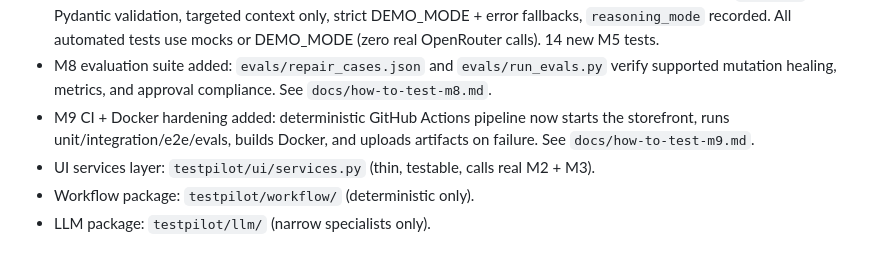
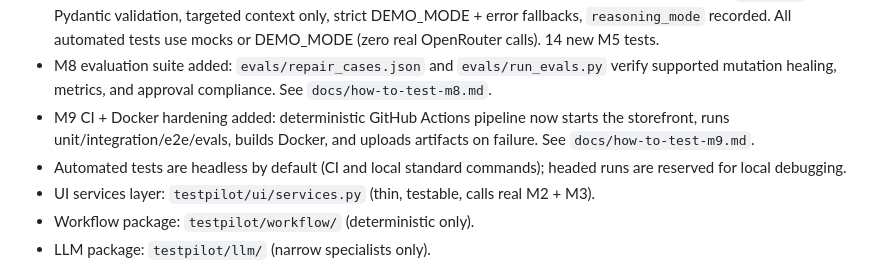
Before and after one commit to petrubirgoveanu/TestPilot-GUI, a Markdown page: README.md, the part around the change. GitHub-like rendering.

Commit message:
Docs: clarify headless default for automated tests and CI

```diff
--- a/README.md
+++ b/README.md
@@ -49,6 +49,7 @@ See "Known Sharp Edges" and the implementation artifacts (`implementation-prompt
 - M5 narrow LLM specialists complete: Planner / Diagnosis / Repair with dedicated system prompts from `prompts/`, Pydantic validation, targeted context only, strict DEMO_MODE + error fallbacks, `reasoning_mode` recorded. All automated tests use mocks or DEMO_MODE (zero real OpenRouter calls). 14 new M5 tests.
 - M8 evaluation suite added: `evals/repair_cases.json` and `evals/run_evals.py` verify supported mutation healing, metrics, and approval compliance. See `docs/how-to-test-m8.md`.
 - M9 CI + Docker hardening added: deterministic GitHub Actions pipeline now starts the storefront, runs unit/integration/e2e/evals, builds Docker, and uploads artifacts on failure. See `docs/how-to-test-m9.md`.
+- Automated tests are headless by default (CI and local standard commands); headed runs are reserved for local debugging.
 - UI services layer: `testpilot/ui/services.py` (thin, testable, calls real M2 + M3).
 - Workflow package: `testpilot/workflow/` (deterministic only).
 - LLM package: `testpilot/llm/` (narrow specialists only).
```
Also changed, not shown: docs/how-to-test-m9.md (+5 -0 lines), docs/milestone-checklist.md (+1 -0 lines).
